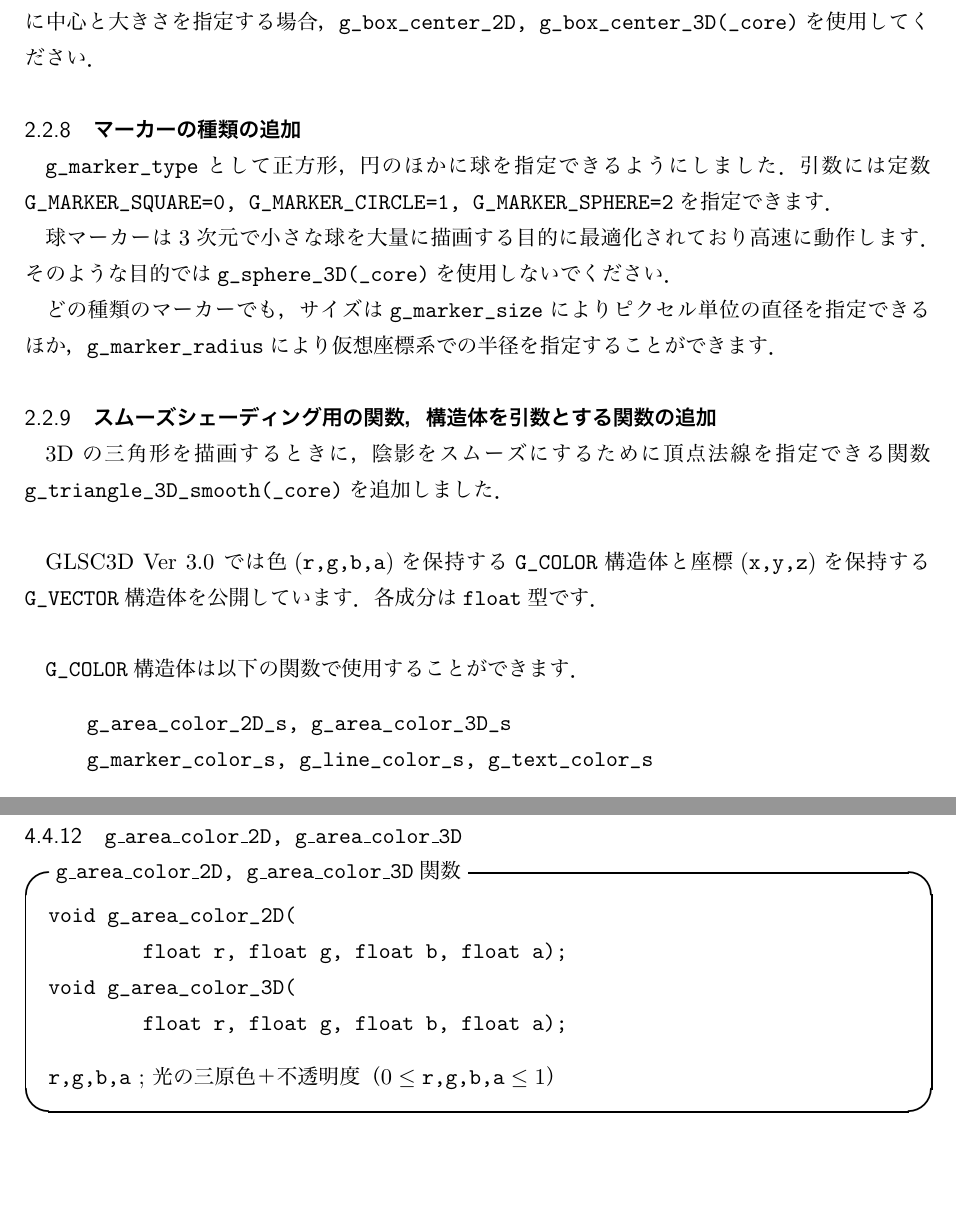
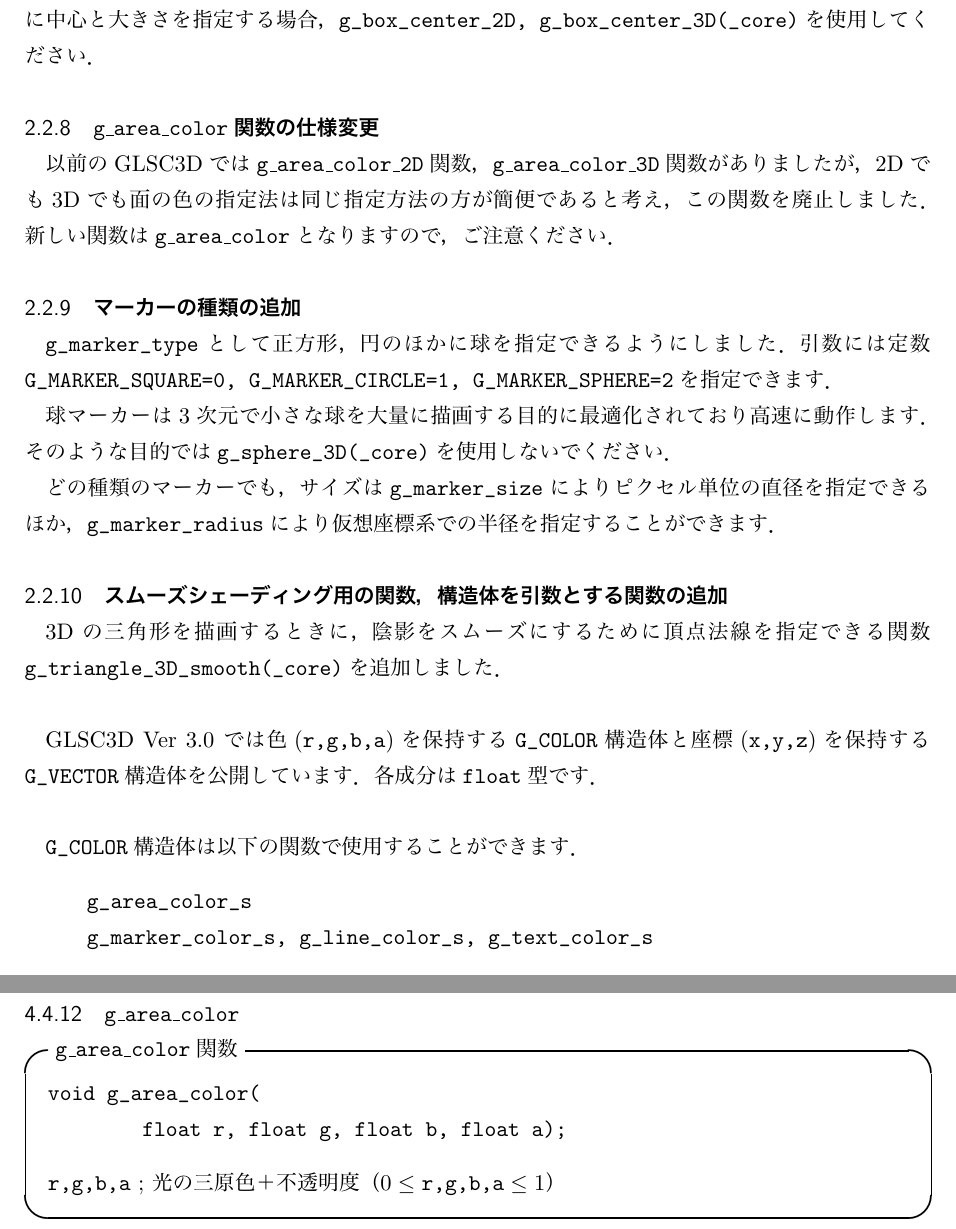
Before and after one commit to GLSC3DProject/GLSC3D, a LaTeX document (Manual/GLSC3D_Manual.tex): two parts of pages 21 and 55 of 125 before the commit and two parts of pages 21 and 57 of 127 after it, joined at a grey line, cut so that both start at the same text, the shorter picture padded with empty space. The pictures show the PDF file Manual/GLSC3D_Manual.pdf that the author committed with the source.

Commit message:
masakazu

```diff
--- a/Manual/GLSC3D_Manual.tex
+++ b/Manual/GLSC3D_Manual.tex
@@ -365,12 +365,12 @@ Ver 3.0以降ではウィンドウのサイズ変更・最大化と Apple Retina
 このため，GLSC3Dは内部的にスケールファクターを保持しており，\verb|g_init(_core)|に渡されたウインドウサイズに対する現在のサイズの比率(の水平方向と垂直方向の値の小さいほう)を使用します．
 スケールの対象になるのは次の関数です．
 \begin{itemize}
-	\item \verb|g_sel_scale_2D, g_sel_scale_3D|
+	\item \verb|g_sel_scale|
 	\item \verb|g_marker_size, g_line_width, g_text_size|
 	\item \verb|g_text_standard|
 	\item \verb|g_input_state| (マウス座標の逆変換)
 \end{itemize}
-Ver 3.0以降では\verb|g_sel_scale_2D, g_sel_scale_3D|を(最初に1回だけ呼ぶのではなく)ループ内で使用することをお勧めします．
+Ver 3.0以降では\verb|g_sel_scale|を(最初に1回だけ呼ぶのではなく)ループ内で使用することをお勧めします．
 これによりウインドウサイズの変更に適切に対応できるようになります．
 
 \verb|g_capture|を用いる場合，ウインドウサイズの変更は行わないでください．\\
@@ -401,6 +401,9 @@ Ver 3.0以降では後に描画したものが優先して表示されるよう
 Ver 3.0では旧GLSCと同様に両端の\verb|x,y (,z)|座標を指定するようにしました．
 以前のように中心と大きさを指定する場合，\verb|g_box_center_2D, g_box_center_3D(_core)|を使用してください．
 
+\subsubsection{\texttt{g\_area\_color}関数の仕様変更}
+以前のGLSC3Dでは\texttt{g\_area\_color\_2D}関数，\texttt{g\_area\_color\_3D}関数がありましたが，2Dでも3Dでも面の色の指定法は同じ指定方法の方が簡便であると考え，この関数を廃止しました．新しい関数は\texttt{g\_area\_color}となりますので，ご注意ください．
+
 \subsubsection{マーカーの種類の追加}
 \verb|g_marker_type|として正方形，円のほかに球を指定できるようにしました．
 引数には定数\verb|G_MARKER_SQUARE=0, G_MARKER_CIRCLE=1, G_MARKER_SPHERE=2|を指定できます．
@@ -417,7 +420,7 @@ GLSC3D Ver 3.0 では色(\verb|r,g,b,a|)を保持する\verb|G_COLOR|構造体
 
 \verb|G_COLOR|構造体は以下の関数で使用することができます．
 \begin{description}
-\item \verb|g_area_color_2D_s, g_area_color_3D_s|
+\item \verb|g_area_color_s|
 \item \verb|g_marker_color_s, g_line_color_s, g_text_color_s|
 \end{description}
 
@@ -928,14 +931,14 @@ int main()
     g_cls();						//用紙を背景色で塗りつぶす
 
     //仮想座標系を選択→属性を指定→描画関数で描画．
-    g_sel_scale_3D(0);			//0番の仮想座標系を選択(以下，0番の仮想座標系に描かれる．)
-    g_area_color_3D(...);			//塗りつぶしの色を指定
+    g_sel_scale(0);			//0番の仮想座標系を選択(以下，0番の仮想座標系に描かれる．)
+    g_area_color(...);			//塗りつぶしの色を指定
     g_box_3D(...);				//3次元空間にboxを描画
     ...
 
     //仮想座標系を選択→属性を指定→描画関数で描画．
-    g_sel_scale_3D(1);			//1番の仮想座標系を選択(以下，1番の仮想座標系に描かれる．)
-    g_area_color_3D(...);			//塗りつぶしの色を指定
+    g_sel_scale(1);			//1番の仮想座標系を選択(以下，1番の仮想座標系に描かれる．)
+    g_area_color(...);			//塗りつぶしの色を指定
     g_sphere_3D(...);				//3次元空間にsphereを描画
     ...
 
@@ -1810,16 +1813,14 @@ void g_sel_line(
 
 
 
-%%%%%%%%%%%%%%%%%%%%%g_area_color_2D, g_area_color_2D%%%%%%%%%%%%%%%%%%%%%%%%%%%%%%
-\clearpage
-\subsubsection{\texttt{g\_area\_color\_2D, g\_area\_color\_3D}}
-
-\begin{itembox}[l]{\texttt{g\_area\_color\_2D, g\_area\_color\_3D}関数}
-%%%%%%%%%%%%%%%%%%%ここにプロトタイプ宣言を書く%%%%%%%%%%%%%%%%%%%
-\begin{verbatim}
-void g_area_color_2D(
-        float r, float g, float b, float a);
-void g_area_color_3D(
+%%%%%%%%%%%%%%%%%%%%%g_area_color%%%%%%%%%%%%%%%%%%%%%%%%%%%%%%
+\clearpage
+\subsubsection{\texttt{g\_area\_color}}
+
+\begin{itembox}[l]{\texttt{g\_area\_color}関数}
+%%%%%%%%%%%%%%%%%%%ここにプロトタイプ宣言を書く%%%%%%%%%%%%%%%%%%%
+\begin{verbatim}
+void g_area_color(
         float r, float g, float b, float a);
 \end{verbatim}
 %%%%%%%%%%%%%%%%%%%ここに引数の説明を書く%%%%%%%%%%%%%%%%%%%%%%%
```
Also changed, not shown: Manual/GLSC3D_Manual.pdf.
